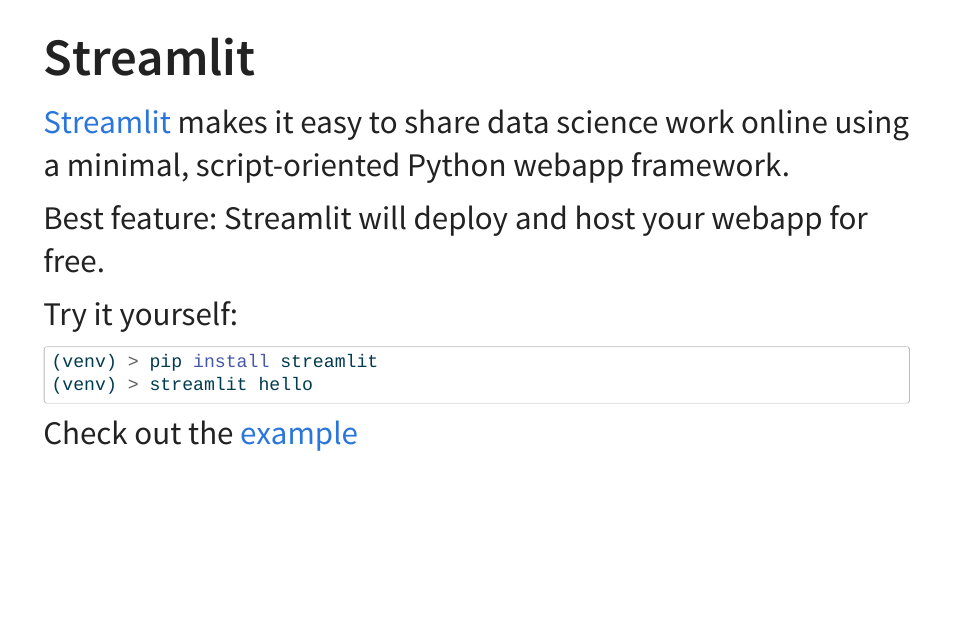
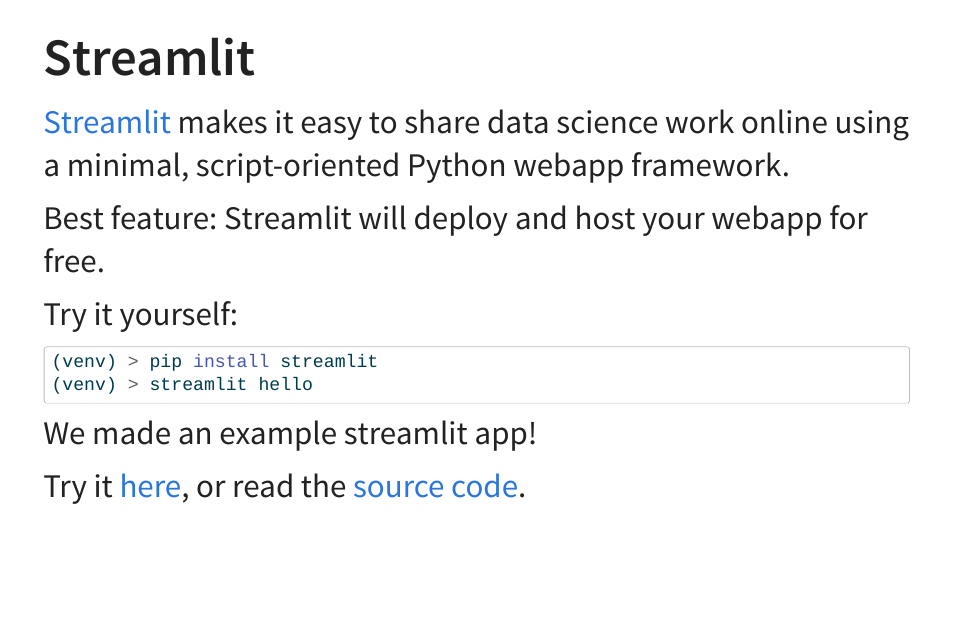
Before and after one commit to biosustain/data_club, a Quarto document (notebooks/tools/slides.qmd): page 16 of 17. The pictures show the output file notebooks/tools/slides.html that the author committed with the source, opened offline.

Commit message:
Add links to slides

````diff
--- a/notebooks/tools/slides.qmd
+++ b/notebooks/tools/slides.qmd
@@ -165,4 +165,6 @@
 (venv) > streamlit hello
 ```
 
-Check out the [example](ADD LINK)
+We made an example streamlit app!
+
+Try it [here](https://biosustain-dataclub-example-app.streamlit.app/), or read the [source code](https://github.com/biosustain/data_club/tree/main/notebooks/tools/streamlit_app.py).
````
Also changed, not shown: notebooks/tools/slides.html.
